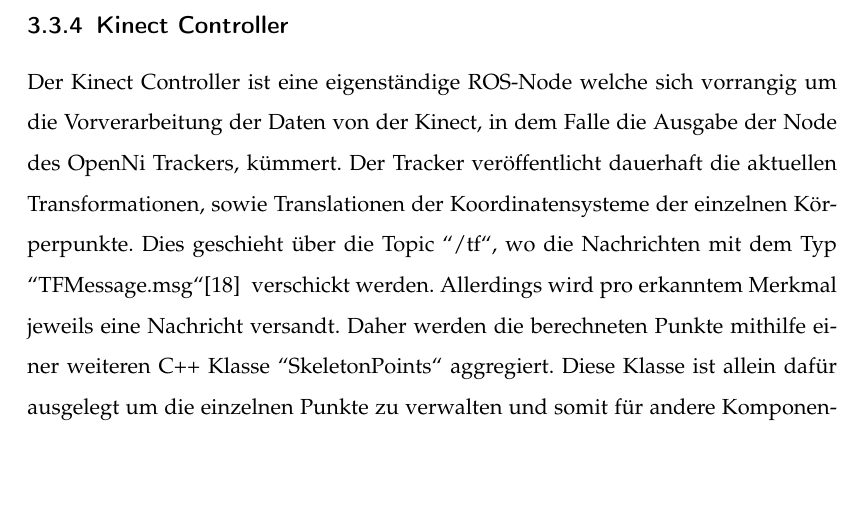
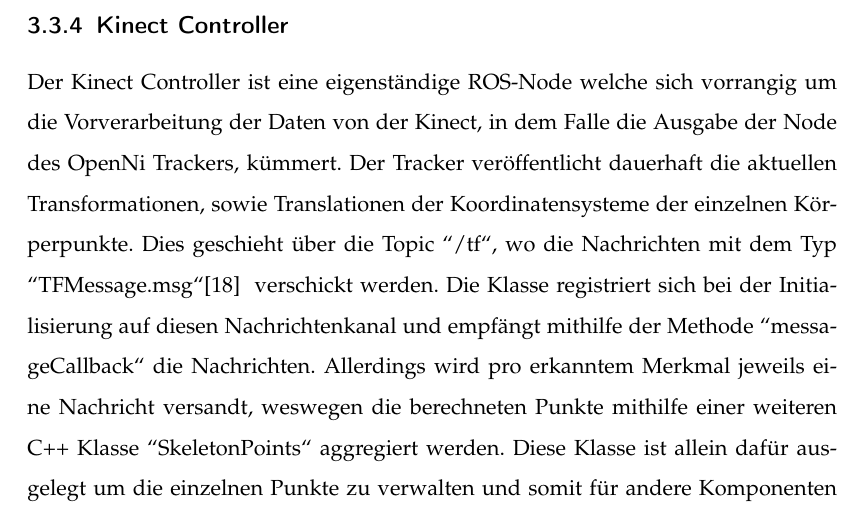
Before and after one commit to Shark919/Studienarbeit, a LaTeX document (Studienarbeit.tex, which reads Inhalt/implementation.tex): part of page 41 of 57 before the commit and part of page 40 of 56 after it, cut so that both start at the same text, the shorter picture padded with empty space. Compiled offline with pdfLaTeX.

Commit message:
minor fixes

```diff
--- a/Inhalt/implementation.tex
+++ b/Inhalt/implementation.tex
@@ -201,7 +201,7 @@
 %Max
 \newpage
 \subsection{Kinect Controller}
-Der Kinect Controller ist eine eigenständige ROS-Node welche sich vorrangig um die Vorverarbeitung der Daten von der Kinect, in dem Falle die Ausgabe der Node des OpenNi Trackers, kümmert. Der Tracker veröffentlicht dauerhaft die aktuellen Transformationen, sowie Translationen der Koordinatensysteme der einzelnen Körperpunkte. Dies geschieht über die Topic \grqq /tf\grqq , wo die Nachrichten mit dem Typ \grqq TFMessage.msg\grqq \cite{tfmessage} \space verschickt werden. Allerdings wird pro erkanntem Merkmal jeweils eine Nachricht versandt. Daher werden die berechneten Punkte mithilfe einer weiteren C++ Klasse \grqq SkeletonPoints\grqq \space aggregiert. Diese Klasse ist allein dafür ausgelegt um die einzelnen Punkte zu verwalten und somit für andere Komponenten einfach zugänglich zu machen. Die Zuordnung der Punkte geschieht mithilfe des Attributes \grqq child\_frame\_id\grqq der jeweiligen Nachricht in welchem der Name des erkannten Körperteils angegeben ist. Nachdem die Daten aggregiert wurden, kann mithilfe des Fuzzy Controllers berechnet werden, wie der Quadrocopter gesteuert werden soll. Dieser Steuerbefehl wird anschließend als Nachricht in der Topic \grqq /drone\_command\grqq \space publiziert. Dafür ist ein eigener Nachrichtentyp notwendig, welcher die Werte für die Geschwindigkeit für Pitch, Roll, Yaw, sowie für nach oben/unten.
+Der Kinect Controller ist eine eigenständige ROS-Node welche sich vorrangig um die Vorverarbeitung der Daten von der Kinect, in dem Falle die Ausgabe der Node des OpenNi Trackers, kümmert. Der Tracker veröffentlicht dauerhaft die aktuellen Transformationen, sowie Translationen der Koordinatensysteme der einzelnen Körperpunkte. Dies geschieht über die Topic \grqq /tf\grqq , wo die Nachrichten mit dem Typ \grqq TFMessage.msg\grqq \cite{tfmessage} \space verschickt werden. Die Klasse registriert sich bei der Initialisierung auf diesen Nachrichtenkanal und empfängt mithilfe der Methode \grqq messageCallback\grqq \space die Nachrichten. Allerdings wird pro erkanntem Merkmal jeweils eine Nachricht versandt, weswegen die berechneten Punkte mithilfe einer weiteren C++ Klasse \grqq SkeletonPoints\grqq \space aggregiert werden. Diese Klasse ist allein dafür ausgelegt um die einzelnen Punkte zu verwalten und somit für andere Komponenten einfach zugänglich zu machen. Die Zuordnung der Punkte geschieht mithilfe des Attributes \grqq child\_frame\_id\grqq der jeweiligen Nachricht in welchem der Name des erkannten Körperteils angegeben ist. Nachdem die Daten aggregiert wurden, kann mithilfe des Fuzzy Controllers berechnet werden, wie der Quadrocopter gesteuert werden soll. Dieser Steuerbefehl wird anschließend als Nachricht in der Topic \grqq /drone\_command\grqq \space publiziert. Dafür ist ein eigener Nachrichtentyp notwendig, welcher die Werte für die Geschwindigkeit für Pitch, Roll, Yaw, sowie für nach oben/unten.
 \begin{figure}[ht]
 	\centering
 	\includegraphics[scale=0.7]{Bilder/KinectController.jpg}
```
Also changed, not shown: Studienarbeit.pdf, Inhalt/implementation.tex (2 more changed lines), 7 other files.
